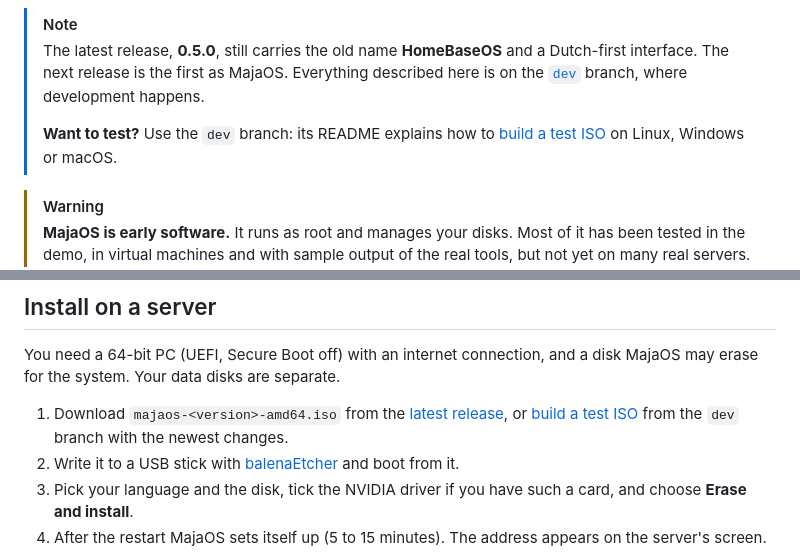
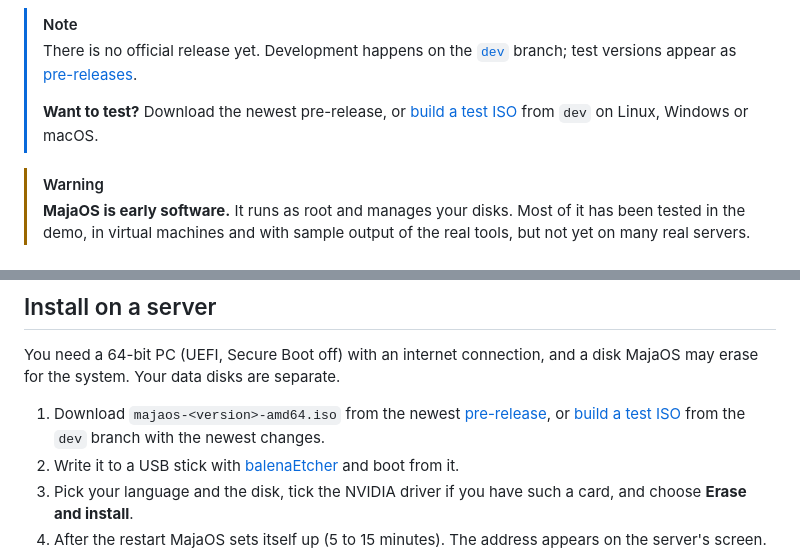
Before and after one commit to lennertvh1/MajaOS, a Markdown page: README.md, 2 parts joined by grey strips. GitHub-like rendering.

Commit message:
README: no official release yet; test versions are pre-releases.
Co-Authored-By: Claude Opus 5.5 <noreply@anthropic.com>

```diff
--- a/README.md
+++ b/README.md
@@ -14,9 +14,9 @@ Storage, apps, virtual machines and backups on plain Debian, without the command
 </div>
 
 > [!NOTE]
-> The latest release, **0.5.0**, still carries the old name **HomeBaseOS** and a Dutch-first interface. The next release is the first as MajaOS. Everything described here is on the [`dev`](https://github.com/lennertvh1/MajaOS/tree/dev) branch, where development happens.
+> There is no official release yet. Development happens on the [`dev`](https://github.com/lennertvh1/MajaOS/tree/dev) branch; test versions appear as [pre-releases](https://github.com/lennertvh1/MajaOS/releases).
 >
-> **Want to test?** Use the `dev` branch: its README explains how to [build a test ISO](https://github.com/lennertvh1/MajaOS/tree/dev#build-a-test-iso) on Linux, Windows or macOS.
+> **Want to test?** Download the newest pre-release, or [build a test ISO](https://github.com/lennertvh1/MajaOS/tree/dev#build-a-test-iso) from `dev` on Linux, Windows or macOS.
 
 > [!WARNING]
 > **MajaOS is early software.** It runs as root and manages your disks. Most of it has been tested in the demo, in virtual machines and with sample output of the real tools, but not yet on many real servers. Try it on a test machine or in a VM, not on a server with data you can't lose. That is exactly where [your help](#help-test-majaos) comes in.
@@ -65,7 +65,7 @@ Open <http://localhost:8080>. The demo starts like a new server with the welcome
 
 You need a 64-bit PC (UEFI, Secure Boot off) with an internet connection, and a disk MajaOS may erase for the system. Your data disks are separate.
 
-1. Download `majaos-<version>-amd64.iso` from the [latest release](https://github.com/lennertvh1/MajaOS/releases), or [build a test ISO](https://github.com/lennertvh1/MajaOS/tree/dev#build-a-test-iso) from the `dev` branch with the newest changes.
+1. Download `majaos-<version>-amd64.iso` from the newest [pre-release](https://github.com/lennertvh1/MajaOS/releases), or [build a test ISO](https://github.com/lennertvh1/MajaOS/tree/dev#build-a-test-iso) from the `dev` branch with the newest changes.
 2. Write it to a USB stick with [balenaEtcher](https://etcher.balena.io) and boot from it.
 3. Pick your language and the disk, tick the NVIDIA driver if you have such a card, and choose **Erase and install**.
 4. After the restart MajaOS sets itself up (5 to 15 minutes). The address appears on the server's screen. Open it in a browser and create your account.
```
